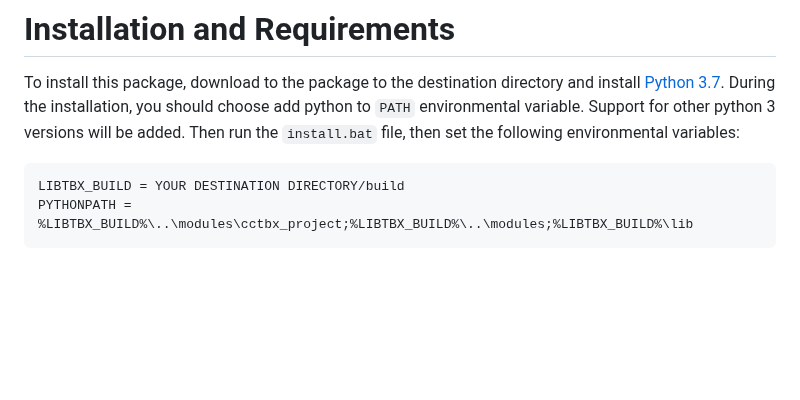
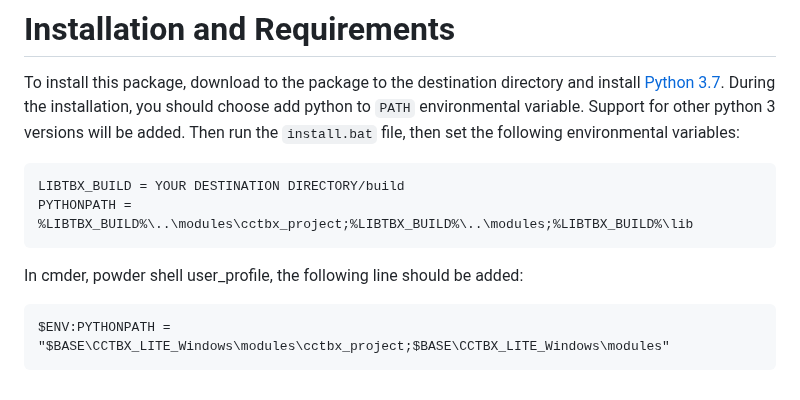
Before and after one commit to instamatic-dev/CCTBX_LITE_Windows, a Markdown page: README.md, the part around the change. GitHub-like rendering; blank space fills up the shorter version.

Commit message:
Update README.md
Add how to install in a cmder environment.

```diff
--- a/README.md
+++ b/README.md
@@ -24,3 +24,7 @@ To install this package, download to the package to the destination directory an
 
     LIBTBX_BUILD = YOUR DESTINATION DIRECTORY/build
 	PYTHONPATH = %LIBTBX_BUILD%\..\modules\cctbx_project;%LIBTBX_BUILD%\..\modules;%LIBTBX_BUILD%\lib
+
+In cmder, powder shell user_profile, the following line should be added:
+
+    $ENV:PYTHONPATH = "$BASE\CCTBX_LITE_Windows\modules\cctbx_project;$BASE\CCTBX_LITE_Windows\modules"
```
